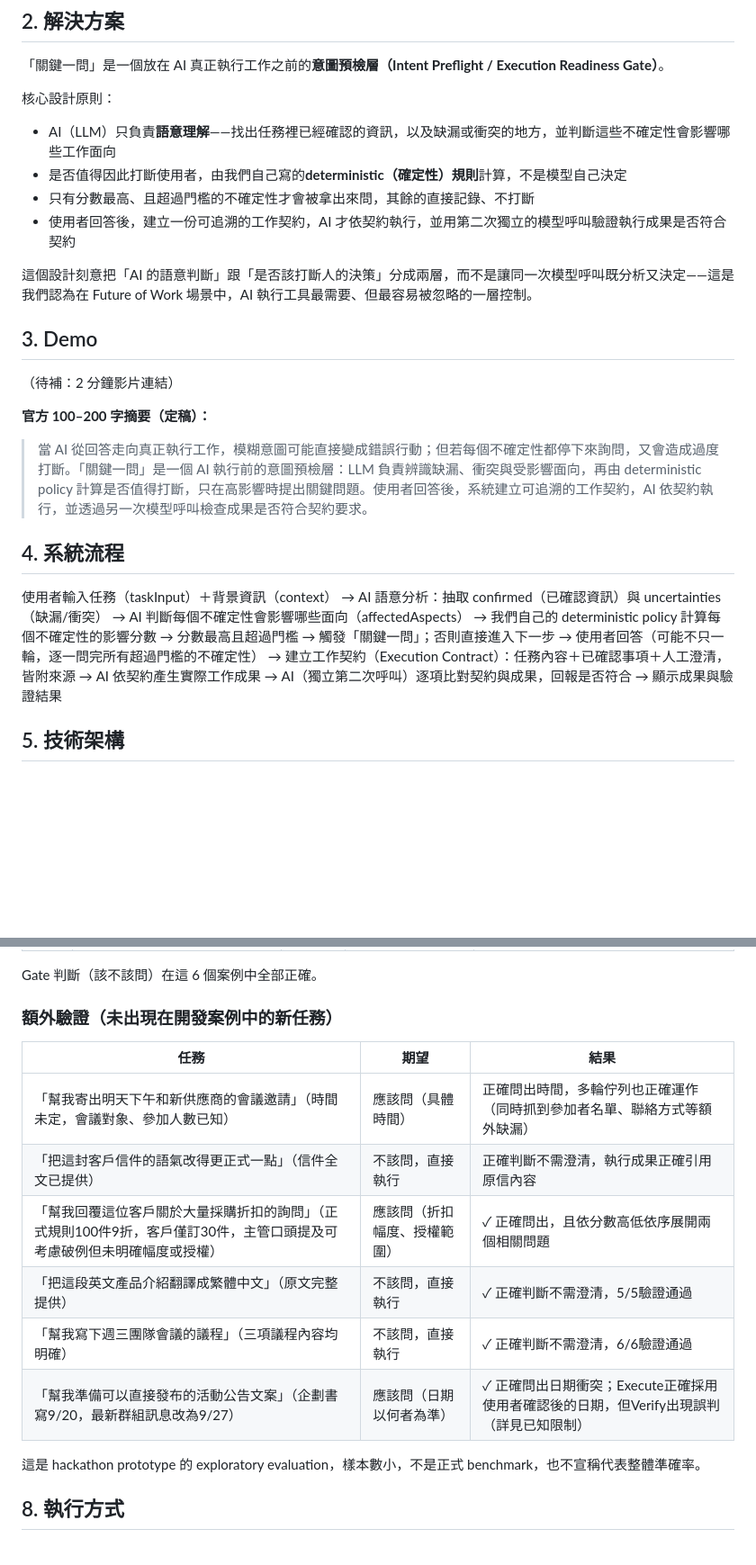
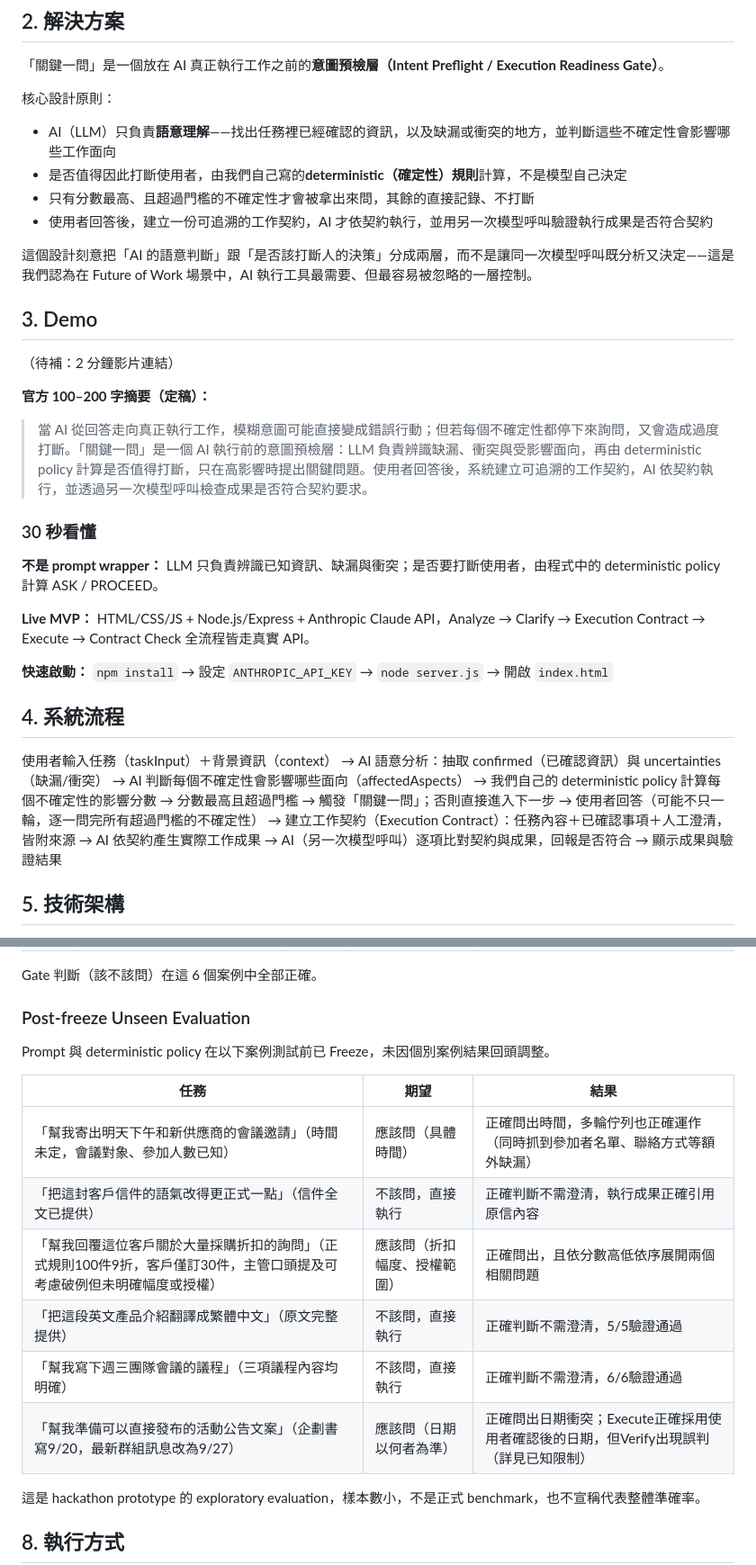
Before and after one commit to anesa86/guanjian-yiwen-mvp, a Markdown page: README.md, 2 parts joined by grey strips. Shown at 90% size. GitHub-like rendering; blank space fills up the shorter version.

Commit message:
docs: add 30-second overview, fix stale evaluation count, unify model-call terminology

```diff
--- a/README.md
+++ b/README.md
@@ -22,7 +23,7 @@ AI 正在從「回答問題」走向「真正執行工作」。這個轉變帶
 - AI（LLM）只負責**語意理解**——找出任務裡已經確認的資訊，以及缺漏或衝突的地方，並判斷這些不確定性會影響哪些工作面向
 - 是否值得因此打斷使用者，由我們自己寫的**deterministic（確定性）規則**計算，不是模型自己決定
 - 只有分數最高、且超過門檻的不確定性才會被拿出來問，其餘的直接記錄、不打斷
-- 使用者回答後，建立一份可追溯的工作契約，AI 才依契約執行，並用第二次獨立的模型呼叫驗證執行成果是否符合契約
+- 使用者回答後，建立一份可追溯的工作契約，AI 才依契約執行，並用另一次模型呼叫驗證執行成果是否符合契約
 
 這個設計刻意把「AI 的語意判斷」跟「是否該打斷人的決策」分成兩層，而不是讓同一次模型呼叫既分析又決定——這是我們認為在 Future of Work 場景中，AI 執行工具最需要、但最容易被忽略的一層控制。
 
@@ -32,6 +33,15 @@ AI 正在從「回答問題」走向「真正執行工作」。這個轉變帶
 
 **官方 100–200 字摘要（定稿）：**
 > 當 AI 從回答走向真正執行工作，模糊意圖可能直接變成錯誤行動；但若每個不確定性都停下來詢問，又會造成過度打斷。「關鍵一問」是一個 AI 執行前的意圖預檢層：LLM 負責辨識缺漏、衝突與受影響面向，再由 deterministic policy 計算是否值得打斷，只在高影響時提出關鍵問題。使用者回答後，系統建立可追溯的工作契約，AI 依契約執行，並透過另一次模型呼叫檢查成果是否符合契約要求。
+
+### 30 秒看懂
+
+**不是 prompt wrapper：** LLM 只負責辨識已知資訊、缺漏與衝突；是否要打斷使用者，由程式中的 deterministic policy 計算 ASK / PROCEED。
+
+**Live MVP：** HTML/CSS/JS + Node.js/Express + Anthropic Claude API，Analyze → Clarify → Execution Contract → Execute → Contract Check 全流程皆走真實 API。
+
+**快速啟動：**
+`npm install` → 設定 `ANTHROPIC_API_KEY` → `node server.js` → 開啟 `index.html`
 
 ## 4. 系統流程
 
@@ -43,7 +53,7 @@ AI 正在從「回答問題」走向「真正執行工作」。這個轉變帶
 → 使用者回答（可能不只一輪，逐一問完所有超過門檻的不確定性）
 → 建立工作契約（Execution Contract）：任務內容＋已確認事項＋人工澄清，皆附來源
 → AI 依契約產生實際工作成果
-→ AI（獨立第二次呼叫）逐項比對契約與成果，回報是否符合
+→ AI（另一次模型呼叫）逐項比對契約與成果，回報是否符合
 → 顯示成果與驗證結果
 
 
@@ -130,16 +140,18 @@ server.js Express server，三個 API endpoint
 
 Gate 判斷（該不該問）在這 6 個案例中全部正確。
 
-### 額外驗證（未出現在開發案例中的新任務）
+### Post-freeze Unseen Evaluation
+
+Prompt 與 deterministic policy 在以下案例測試前已 Freeze，未因個別案例結果回頭調整。
 
 | 任務 | 期望 | 結果 |
 |---|---|---|
 | 「幫我寄出明天下午和新供應商的會議邀請」（時間未定，會議對象、參加人數已知） | 應該問（具體時間） | 正確問出時間，多輪佇列也正確運作（同時抓到參加者名單、聯絡方式等額外缺漏） |
 | 「把這封客戶信件的語氣改得更正式一點」（信件全文已提供） | 不該問，直接執行 | 正確判斷不需澄清，執行成果正確引用原信內容 |
-| 「幫我回覆這位客戶關於大量採購折扣的詢問」（正式規則100件9折，客戶僅訂30件，主管口頭提及可考慮破例但未明確幅度或授權） | 應該問（折扣幅度、授權範圍） | ✓ 正確問出，且依分數高低依序展開兩個相關問題 |
-| 「把這段英文產品介紹翻譯成繁體中文」（原文完整提供） | 不該問，直接執行 | ✓ 正確判斷不需澄清，5/5驗證通過 |
-| 「幫我寫下週三團隊會議的議程」（三項議程內容均明確） | 不該問，直接執行 | ✓ 正確判斷不需澄清，6/6驗證通過 |
-| 「幫我準備可以直接發布的活動公告文案」（企劃書寫9/20，最新群組訊息改為9/27） | 應該問（日期以何者為準） | ✓ 正確問出日期衝突；Execute正確採用使用者確認後的日期，但Verify出現誤判（詳見已知限制） |
+| 「幫我回覆這位客戶關於大量採購折扣的詢問」（正式規則100件9折，客戶僅訂30件，主管口頭提及可考慮破例但未明確幅度或授權） | 應該問（折扣幅度、授權範圍） | 正確問出，且依分數高低依序展開兩個相關問題 |
+| 「把這段英文產品介紹翻譯成繁體中文」（原文完整提供） | 不該問，直接執行 | 正確判斷不需澄清，5/5驗證通過 |
+| 「幫我寫下週三團隊會議的議程」（三項議程內容均明確） | 不該問，直接執行 | 正確判斷不需澄清，6/6驗證通過 |
+| 「幫我準備可以直接發布的活動公告文案」（企劃書寫9/20，最新群組訊息改為9/27） | 應該問（日期以何者為準） | 正確問出日期衝突；Execute正確採用使用者確認後的日期，但Verify出現誤判（詳見已知限制） |
 
 這是 hackathon prototype 的 exploratory evaluation，樣本數小，不是正式 benchmark，也不宣稱代表整體準確率。
 
```
Also changed, not shown: other parts of README.md (+2 -1 lines).
